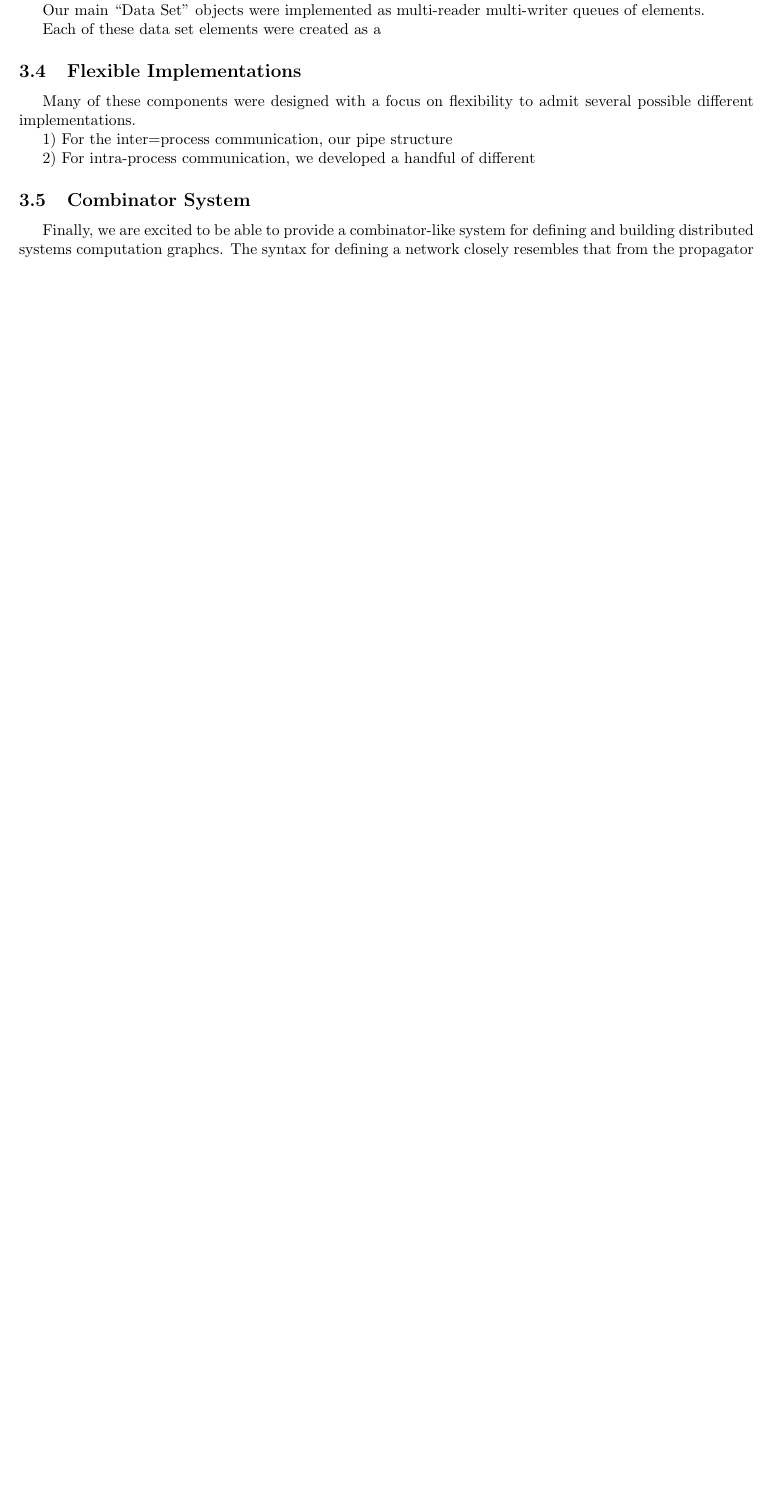
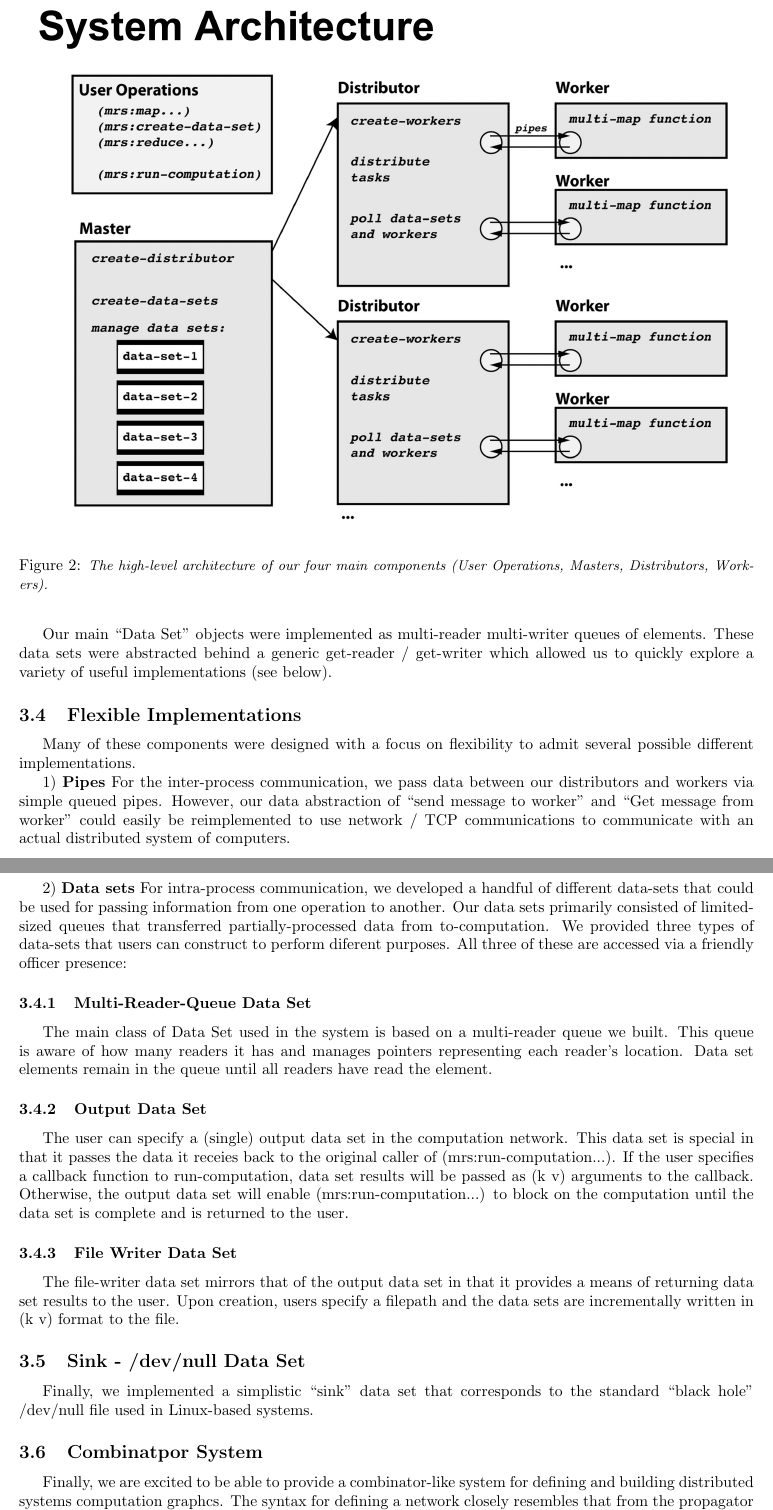
Before and after one commit to lrsjohnson/scheme-mapreduce, a LaTeX document (writeup.tex): part of page 3 of 3 before the commit and two parts of pages 4 and 5 of 6 after it, the two joined at a grey line, cut at the place of the change, the shorter picture padded with empty space. Compiled offline with pdfLaTeX.

Commit message:
System desc. + Images

```diff
--- a/writeup.tex
+++ b/writeup.tex
@@ -137,6 +148,13 @@ Provide programmers with a combinator-like family of reusable parts
 
 \subsection{System Architecture}
 
+\begin{figure}[h!]
+\includegraphics[width=\textwidth]{system-arch.png}
+  \caption{\emph{\small The high-level architecture of our four main
+      components (User Operations, Masters, Distributors, Workers).}}
+\label{piefig}
+\end{figure}
+
 Our MapReduce System is comprised of four main components (see diagram
 1). On the top level, a set of user operations (mrs:create-data-set)
 (mrs:map...), (mrs:reduce...), (mrs:feed-data ...) etc. enable a user
@@ -159,20 +177,58 @@ and consist of alocked queue. They are used as our demo means
 for communiczating between small groups over long ranges.
 
 Our main ``Data Set'' objects were implemented as multi-reader
-multi-writer queues of elements.
-
-Each of these data set elements were created as a
+multi-writer queues of elements. These data sets were abstracted
+behind a generic get-reader / get-writer which allowed us to quickly
+explore a variety of useful implementations (see below).
 
 \subsection{Flexible Implementations}
 
 Many of these components were designed with a focus on flexibility to
 admit several possible different implementations.
 
-1) For the inter=process communication, our pipe structure
+1) {\bf Pipes} For the inter-process communication, we pass data between our
+distributors and workers via simple queued pipes. However, our data
+abstraction of ``send message to worker'' and ``Get message from
+worker'' could easily be reimplemented to use network / TCP
+communications to communicate with an actual distributed system of computers.
 
-2) For intra-process communication, we developed a handful of different
+2) {\bf Data sets} For intra-process communication, we developed a handful of
+different data-sets that could be used for passing information from
+one operation to another. Our data sets primarily consisted of
+limited-sized queues that transferred partially-processed data from
+to-computation. We provided three types of data-sets that users can
+construct to perform diferent purposes. All three of these are
+accessed via a friendly officer presence:
 
-\subsection{Combinator System}
+\subsubsection{Multi-Reader-Queue Data Set}
+The main class of Data Set used in the system is based on a
+multi-reader queue we built. This queue is aware of how many readers
+it has and manages pointers representing each reader's location. Data
+set elements remain in the queue until all readers have read the
+element.
+
+\subsubsection{Output Data Set}
+The user can specify a (single) output data set in the computation
+network. This data set is special in that it passes the data it
+receies back to the original caller of (mrs:run-computation...). If
+the user specifies a callback function to run-computation, data set
+results will be passed as (k v) arguments to the callback. Otherwise,
+the output data set will enable (mrs:run-computation...) to block on
+the computation until the data set is complete and is returned to the user.
+
+\subsubsection{File Writer Data Set}
+The file-writer data set mirrors that of the output data set in that
+it provides a means of returning data set results to the user. Upon
+creation, users specify a filepath and the data sets are incrementally
+written in (k v) format to the file.
+
+\subsection{Sink - /dev/null Data Set}
+
+Finally, we implemented a simplistic ``sink'' data set that
+corresponds to the standard ``black hole'' /dev/null file used in
+Linux-based systems.
+
+\subsection{Combinatpor System}
 
 Finally, we are excited to be able to provide a combinator-like system
 for defining and building distributed systems computation graphcs. The
```
Also changed, not shown: basic-example.png (added), system-arch.png (added), writeup.tex (11 more changed lines).
